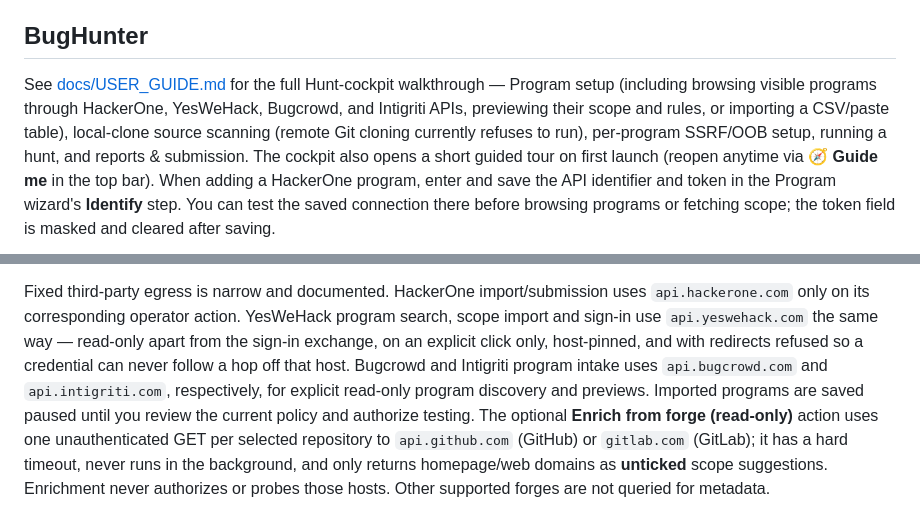
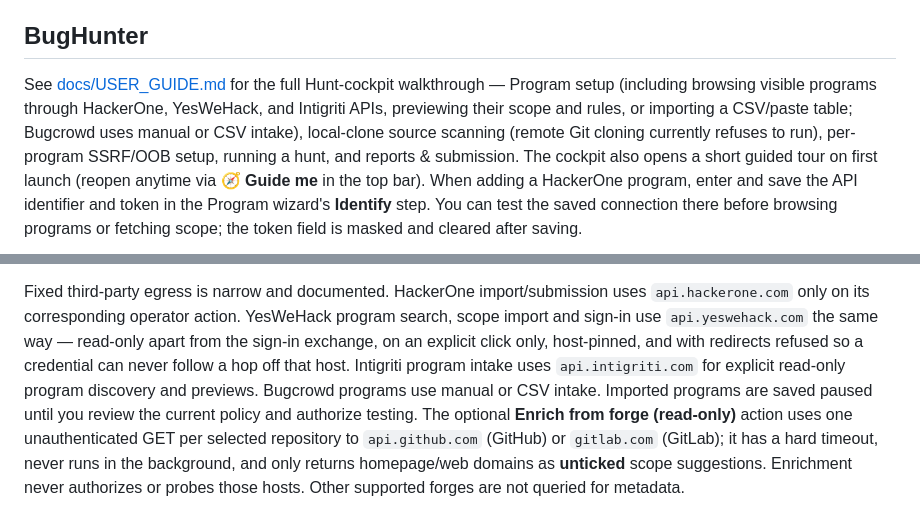
Before and after one commit to GreyNOC/GreyIQ, a Markdown page: README.md, 2 parts joined by grey strips. GitHub-like rendering.

Commit message:
Correct Bugcrowd intake guidance

```diff
--- a/README.md
+++ b/README.md
@@ -276,8 +276,8 @@ as commands to execute.
 ## BugHunter
 
 See [docs/USER_GUIDE.md](docs/USER_GUIDE.md) for the full Hunt-cockpit walkthrough —
-Program setup (including browsing visible programs through HackerOne, YesWeHack, Bugcrowd, and Intigriti APIs,
-previewing their scope and rules, or importing a CSV/paste table),
+Program setup (including browsing visible programs through HackerOne, YesWeHack, and Intigriti APIs,
+previewing their scope and rules, or importing a CSV/paste table; Bugcrowd uses manual or CSV intake),
 local-clone source scanning (remote Git cloning currently refuses to run),
 per-program SSRF/OOB setup, running a hunt, and reports & submission. The cockpit also opens
 a short guided tour on first launch (reopen anytime via **🧭 Guide me** in the top bar).
@@ -403,9 +403,9 @@ Fixed third-party egress is narrow and documented. HackerOne import/submission u
 `api.hackerone.com` only on its corresponding operator action. YesWeHack program search,
 scope import and sign-in use `api.yeswehack.com` the same way — read-only apart from the
 sign-in exchange, on an explicit click only, host-pinned, and with redirects refused so a
-credential can never follow a hop off that host. Bugcrowd and Intigriti program intake
-uses `api.bugcrowd.com` and `api.intigriti.com`, respectively, for explicit read-only
-program discovery and previews. Imported programs are saved paused until you review
+credential can never follow a hop off that host. Intigriti program intake uses
+`api.intigriti.com` for explicit read-only program discovery and previews. Bugcrowd
+programs use manual or CSV intake. Imported programs are saved paused until you review
 the current policy and authorize testing. The optional **Enrich from
 forge (read-only)** action uses one unauthenticated GET per selected repository to
 `api.github.com` (GitHub) or `gitlab.com` (GitLab); it has a hard timeout, never runs in the
```
